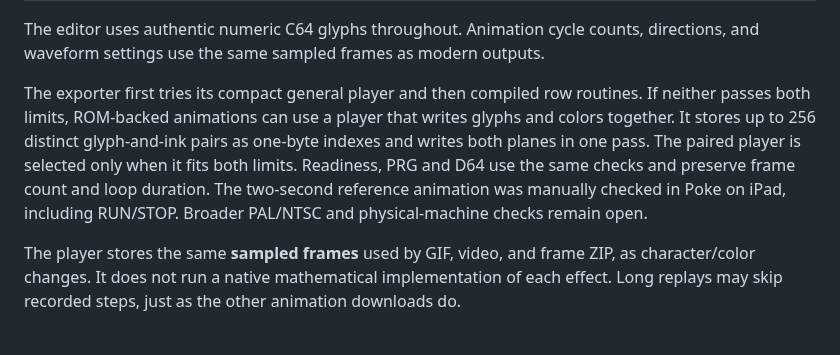
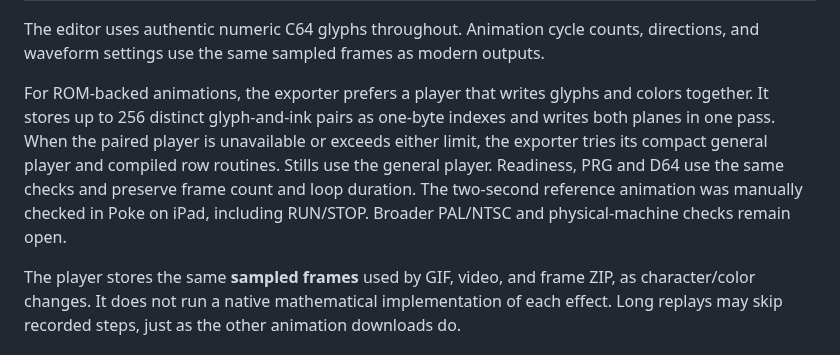
Before and after one commit to funkatron/petscii-graphics-lab, a Markdown page: docs/c64-output.md, the part around the change. Rendered like a GitHub page.

Commit message:
Update paired player selection coverage and guidance

```diff
--- a/docs/c64-output.md
+++ b/docs/c64-output.md
@@ -68,7 +68,7 @@ Start from ordinary C64 BASIC. The first player does not target cartridge enviro
 
 The editor uses authentic numeric C64 glyphs throughout. Animation cycle counts, directions, and waveform settings use the same sampled frames as modern outputs.
 
-The exporter first tries its compact general player and then compiled row routines. If neither passes both limits, ROM-backed animations can use a player that writes glyphs and colors together. It stores up to 256 distinct glyph-and-ink pairs as one-byte indexes and writes both planes in one pass. The paired player is selected only when it fits both limits. Readiness, PRG and D64 use the same checks and preserve frame count and loop duration. The two-second reference animation was manually checked in Poke on iPad, including RUN/STOP. Broader PAL/NTSC and physical-machine checks remain open.
+For ROM-backed animations, the exporter prefers a player that writes glyphs and colors together. It stores up to 256 distinct glyph-and-ink pairs as one-byte indexes and writes both planes in one pass. When the paired player is unavailable or exceeds either limit, the exporter tries its compact general player and compiled row routines. Stills use the general player. Readiness, PRG and D64 use the same checks and preserve frame count and loop duration. The two-second reference animation was manually checked in Poke on iPad, including RUN/STOP. Broader PAL/NTSC and physical-machine checks remain open.
 
 The player stores the same **sampled frames** used by GIF, video, and frame ZIP, as character/color changes. It does not run a native mathematical implementation of each effect. Long replays may skip recorded steps, just as the other animation downloads do.
 
```
